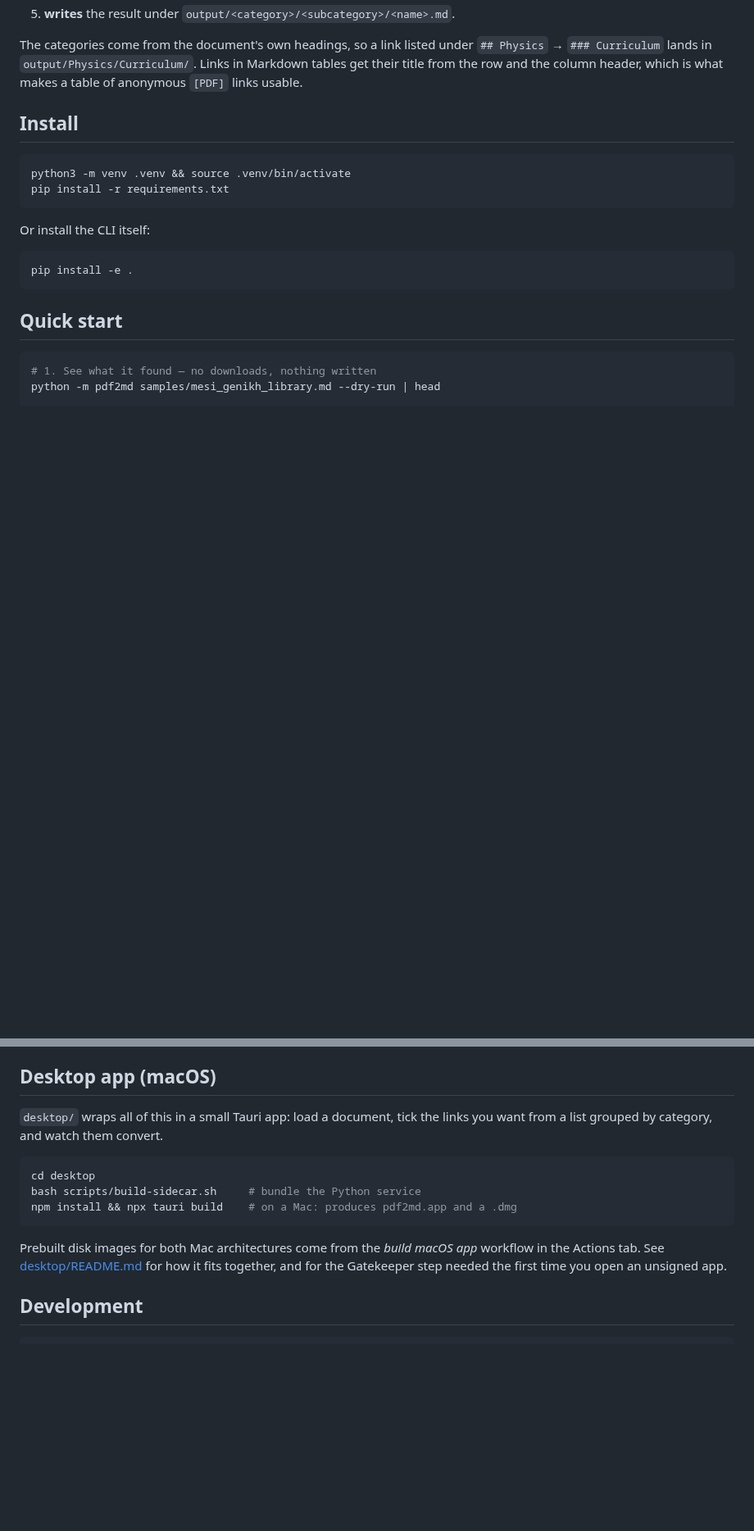
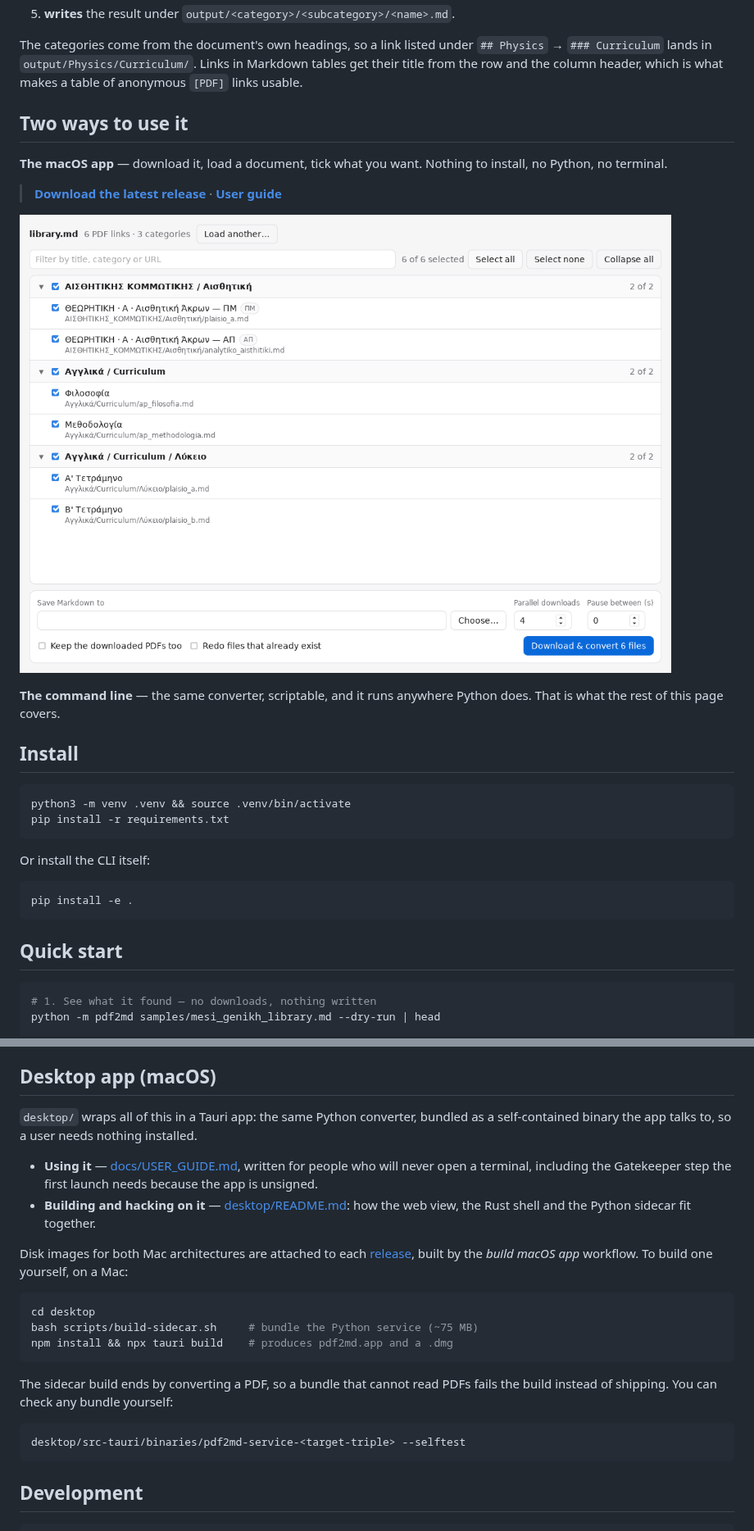
Before and after one commit to Vibing101/PDF_DL_2_MD, a Markdown page: README.md, 2 parts joined by grey strips. Shown at 82% size. Drawn GitHub-style; pictures changed too: docs/images/link-list.png (added); blank space fills up the shorter version.

````diff
--- a/README.md
+++ b/README.md
@@ -15,6 +15,19 @@ The categories come from the document's own headings, so a link listed under
 `## Physics` → `### Curriculum` lands in `output/Physics/Curriculum/`. Links in
 Markdown tables get their title from the row and the column header, which is what
 makes a table of anonymous `[PDF]` links usable.
+
+## Two ways to use it
+
+**The macOS app** — download it, load a document, tick what you want. Nothing to
+install, no Python, no terminal.
+
+> **[Download the latest release](https://github.com/Vibing101/PDF_DL_2_MD/releases/latest)**
+> · **[User guide](docs/USER_GUIDE.md)**
+
+![The app's list of links, grouped by category](docs/images/link-list.png)
+
+**The command line** — the same converter, scriptable, and it runs anywhere
+Python does. That is what the rest of this page covers.
 
 ## Install
 
@@ -148,19 +161,31 @@ Exit code is `0` when everything converted, `1` when at least one PDF failed, an
 
 ## Desktop app (macOS)
 
-`desktop/` wraps all of this in a small Tauri app: load a document, tick the
-links you want from a list grouped by category, and watch them convert.
+`desktop/` wraps all of this in a Tauri app: the same Python converter, bundled
+as a self-contained binary the app talks to, so a user needs nothing installed.
+
+- **Using it** — [docs/USER_GUIDE.md](docs/USER_GUIDE.md), written for people who
+  will never open a terminal, including the Gatekeeper step the first launch
+  needs because the app is unsigned.
+- **Building and hacking on it** — [desktop/README.md](desktop/README.md): how
+  the web view, the Rust shell and the Python sidecar fit together.
+
+Disk images for both Mac architectures are attached to each
+[release](https://github.com/Vibing101/PDF_DL_2_MD/releases), built by the
+*build macOS app* workflow. To build one yourself, on a Mac:
 
 ```bash
 cd desktop
-bash scripts/build-sidecar.sh     # bundle the Python service
-npm install && npx tauri build    # on a Mac: produces pdf2md.app and a .dmg
+bash scripts/build-sidecar.sh     # bundle the Python service (~75 MB)
+npm install && npx tauri build    # produces pdf2md.app and a .dmg
 ```
 
-Prebuilt disk images for both Mac architectures come from the *build macOS app*
-workflow in the Actions tab. See [desktop/README.md](desktop/README.md) for how
-it fits together, and for the Gatekeeper step needed the first time you open an
-unsigned app.
+The sidecar build ends by converting a PDF, so a bundle that cannot read PDFs
+fails the build instead of shipping. You can check any bundle yourself:
+
+```bash
+desktop/src-tauri/binaries/pdf2md-service-<target-triple> --selftest
+```
 
 ## Development
 
````
Also changed, not shown: desktop/README.md (+3 -0 lines), docs/USER_GUIDE.md (added, +197 -0 lines), docs/images/summary.png (added), docs/images/welcome.png (added).
